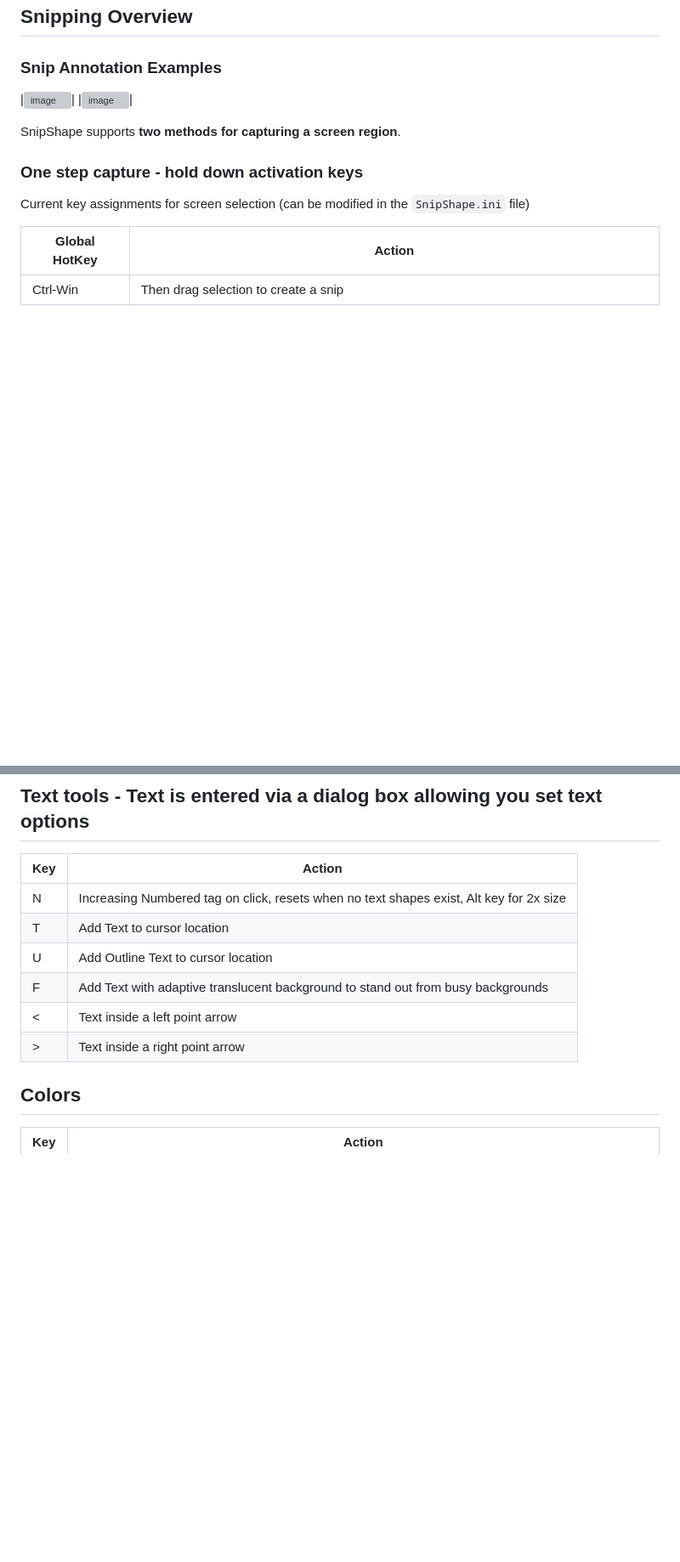
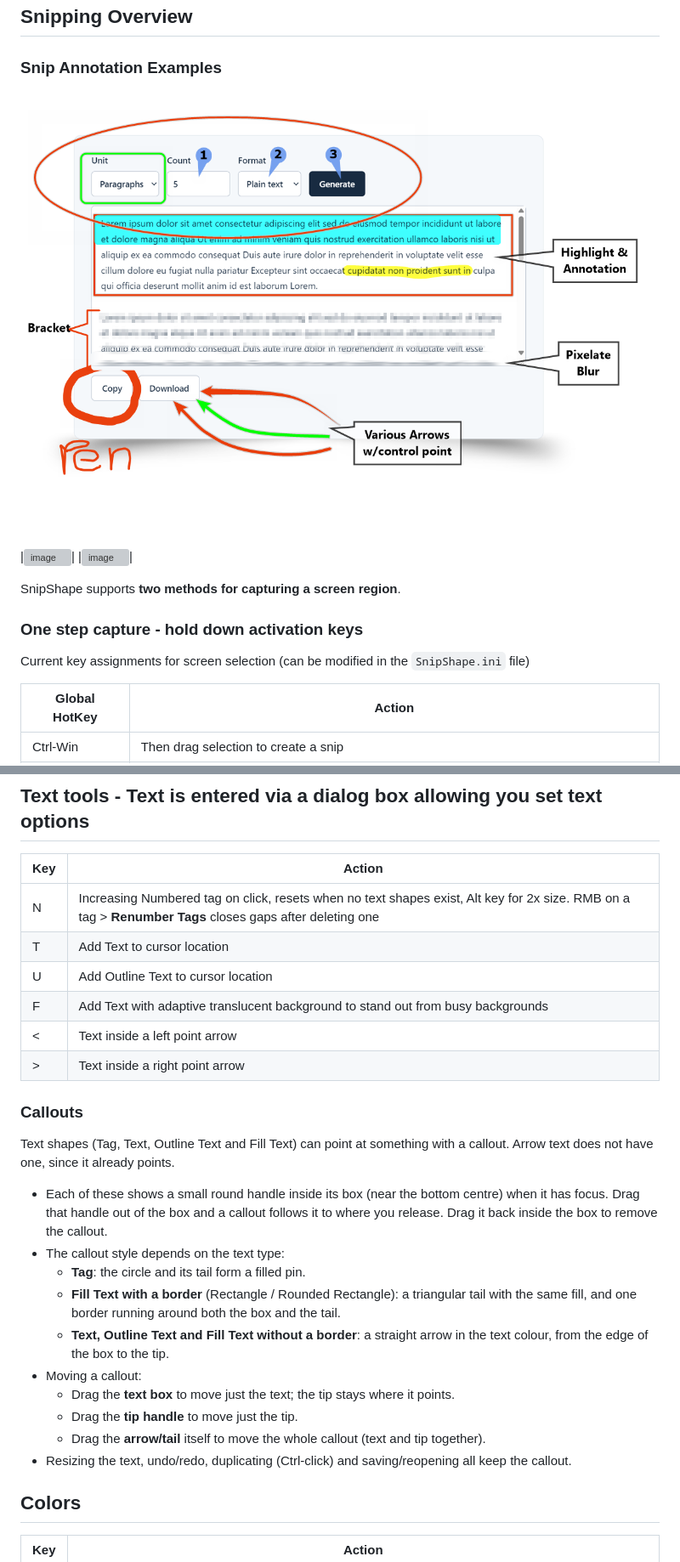
Before and after one commit to wilkster/SnipShape, a Markdown page: Readme.md, 2 parts joined by grey strips. Shown at 85% size. Rendered like a GitHub page; pictures changed too: Snips/Example1.png (added); blank space fills up the shorter version; grey boxes are pictures that could not be loaded.

Commit message:
Readme updates and latest package

```diff
--- a/Readme.md
+++ b/Readme.md
@@ -102,6 +106,7 @@ Additional tray icon options are shown in [Tray Menu Options](#tray-menu-options
 ## Snipping Overview
 
 ### Snip Annotation Examples
+![alt text](Snips/Example1.png)
 
 |![image](https://github.com/user-attachments/assets/fd92e254-630b-4a71-8e19-38bf83763307)|
 |![image](https://github.com/user-attachments/assets/5735443f-1795-4545-ac45-db7e03526897)|
@@ -265,12 +283,34 @@ While drawing, the cursor changes to the selected shape and the snip border indi
 
 | Key        | Action                                                                                   |
 | ---------- | ---------------------------------------------------------------------------------------- |
-| N          | Increasing Numbered tag on click, resets when no text shapes exist, Alt key for 2x size  |
+| N          | Increasing Numbered tag on click, resets when no text shapes exist, Alt key for 2x size. RMB on a tag > **Renumber Tags** closes gaps after deleting one |
 | T          | Add Text to cursor location                                                              |
 | U          | Add Outline Text to cursor location                                                      |
 | F          | Add Text with adaptive translucent background to stand out from busy backgrounds         |
 | <          | Text inside a left point arrow                                                           |
 | >          | Text inside a right point arrow                                                          |
+
+### Callouts
+
+<!-- Screenshot: a Tag, a bordered fill text and a plain text, each with a callout pointing at something -->
+
+Text shapes (Tag, Text, Outline Text and Fill Text) can point at something with a callout. Arrow text does not
+have one, since it already points.
+
+- Each of these shows a small round handle inside its box (near the bottom centre) when it has focus.
+  Drag that handle out of the box and a callout follows it to where you release. Drag it back inside the box to
+  remove the callout.
+- The callout style depends on the text type:
+  - **Tag**: the circle and its tail form a filled pin.
+  - **Fill Text with a border** (Rectangle / Rounded Rectangle): a triangular tail with the same fill, and one border
+    running around both the box and the tail.
+  - **Text, Outline Text and Fill Text without a border**: a straight arrow in the text colour, from the edge of the
+    box to the tip.
+- Moving a callout:
+  - Drag the **text box** to move just the text; the tip stays where it points.
+  - Drag the **tip handle** to move just the tip.
+  - Drag the **arrow/tail** itself to move the whole callout (text and tip together).
+- Resizing the text, undo/redo, duplicating (Ctrl-click) and saving/reopening all keep the callout.
 
 ## Colors
 
```
Also changed, not shown: other parts of Readme.md (+58 -4 lines), 1 other file.
